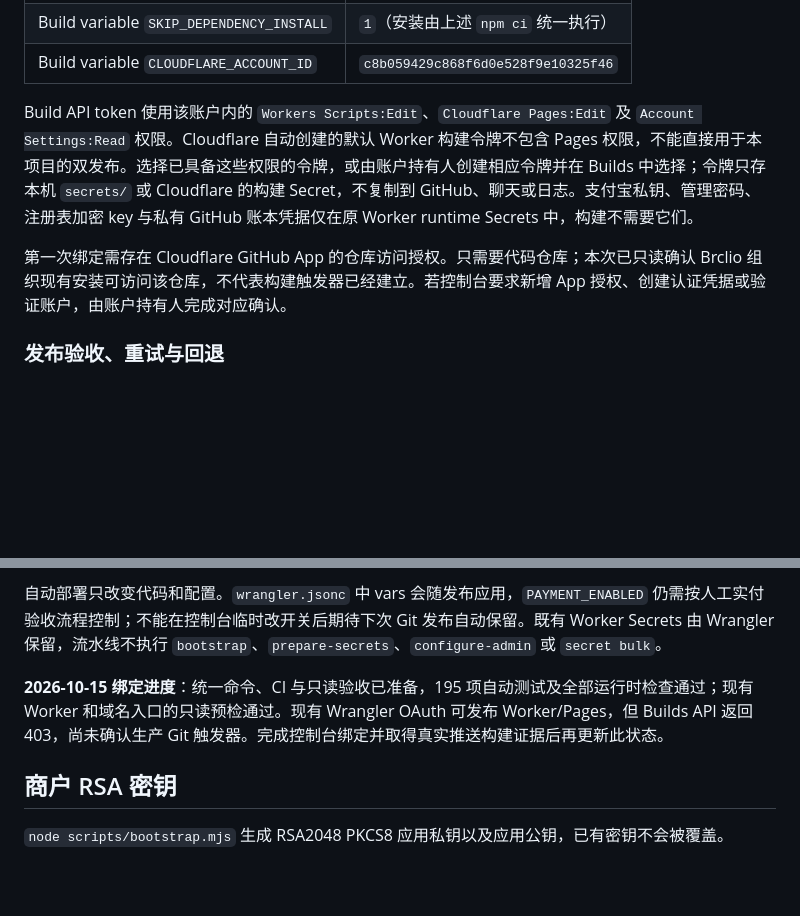
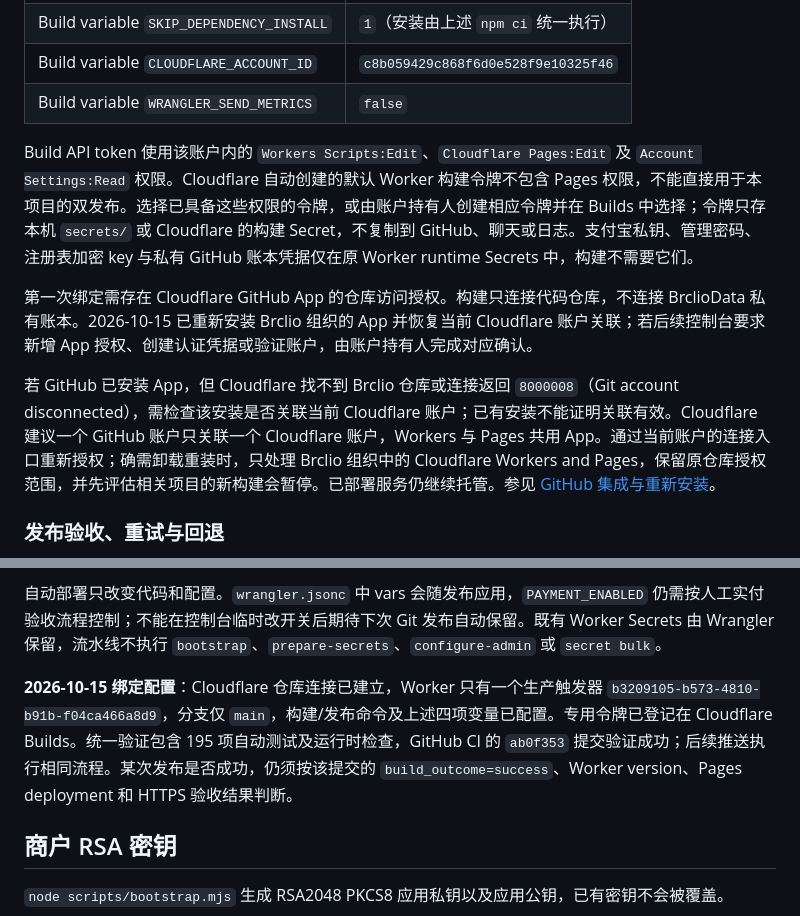
Before and after one commit to Brclio/Brclio-Alipay, a Markdown page: docs/deployment.md, 2 parts joined by grey strips. GitHub-like rendering; blank space fills up the shorter version.

Commit message:
docs: record Cloudflare Git deployment binding

```diff
--- a/docs/deployment.md
+++ b/docs/deployment.md
@@ -43,10 +43,13 @@ npm run deploy:all
 | Build variable `NODE_VERSION` | `22` |
 | Build variable `SKIP_DEPENDENCY_INSTALL` | `1`（安装由上述 `npm ci` 统一执行） |
 | Build variable `CLOUDFLARE_ACCOUNT_ID` | `c8b059429c868f6d0e528f9e10325f46` |
+| Build variable `WRANGLER_SEND_METRICS` | `false` |
 
 Build API token 使用该账户内的 `Workers Scripts:Edit`、`Cloudflare Pages:Edit` 及 `Account Settings:Read` 权限。Cloudflare 自动创建的默认 Worker 构建令牌不包含 Pages 权限，不能直接用于本项目的双发布。选择已具备这些权限的令牌，或由账户持有人创建相应令牌并在 Builds 中选择；令牌只存本机 `secrets/` 或 Cloudflare 的构建 Secret，不复制到 GitHub、聊天或日志。支付宝私钥、管理密码、注册表加密 key 与私有 GitHub 账本凭据仅在原 Worker runtime Secrets 中，构建不需要它们。
 
-第一次绑定需存在 Cloudflare GitHub App 的仓库访问授权。只需要代码仓库；本次已只读确认 Brclio 组织现有安装可访问该仓库，不代表构建触发器已经建立。若控制台要求新增 App 授权、创建认证凭据或验证账户，由账户持有人完成对应确认。
+第一次绑定需存在 Cloudflare GitHub App 的仓库访问授权。构建只连接代码仓库，不连接 BrclioData 私有账本。2026-10-15 已重新安装 Brclio 组织的 App 并恢复当前 Cloudflare 账户关联；若后续控制台要求新增 App 授权、创建认证凭据或验证账户，由账户持有人完成对应确认。
+
+若 GitHub 已安装 App，但 Cloudflare 找不到 Brclio 仓库或连接返回 `8000008`（Git account disconnected），需检查该安装是否关联当前 Cloudflare 账户；已有安装不能证明关联有效。Cloudflare 建议一个 GitHub 账户只关联一个 Cloudflare 账户，Workers 与 Pages 共用 App。通过当前账户的连接入口重新授权；确需卸载重装时，只处理 Brclio 组织中的 Cloudflare Workers and Pages，保留原仓库授权范围，并先评估相关项目的新构建会暂停。已部署服务仍继续托管。参见 [GitHub 集成与重新安装](https://developers.cloudflare.com/workers/ci-cd/builds/git-integration/github-integration/#reinstall-the-cloudflare-github-app)。
 
 ### 发布验收、重试与回退
 
@@ -56,7 +59,7 @@ Worker 和 Pages 是两次发布，不能视为原子部署。若 Worker 已成
 
 自动部署只改变代码和配置。`wrangler.jsonc` 中 vars 会随发布应用，`PAYMENT_ENABLED` 仍需按人工实付验收流程控制；不能在控制台临时改开关后期待下次 Git 发布自动保留。既有 Worker Secrets 由 Wrangler 保留，流水线不执行 `bootstrap`、`prepare-secrets`、`configure-admin` 或 `secret bulk`。
 
-**2026-10-15 绑定进度**：统一命令、CI 与只读验收已准备，195 项自动测试及全部运行时检查通过；现有 Worker 和域名入口的只读预检通过。现有 Wrangler OAuth 可发布 Worker/Pages，但 Builds API 返回 403，尚未确认生产 Git 触发器。完成控制台绑定并取得真实推送构建证据后再更新此状态。
+**2026-10-15 绑定配置**：Cloudflare 仓库连接已建立，Worker 只有一个生产触发器 `b3209105-b573-4810-b91b-f04ca466a8d9`，分支仅 `main`，构建/发布命令及上述四项变量已配置。专用令牌已登记在 Cloudflare Builds。统一验证包含 195 项自动测试及运行时检查，GitHub CI 的 `ab0f353` 提交验证成功；后续推送执行相同流程。某次发布是否成功，仍须按该提交的 `build_outcome=success`、Worker version、Pages deployment 和 HTTPS 验收结果判断。
 
 ## 商户 RSA 密钥
 
```
